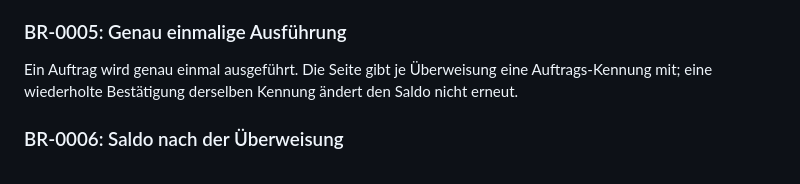
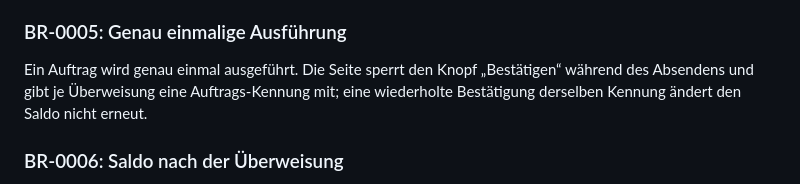
Before and after one commit to dakn85/online-banking, a Markdown page: docs/use_cases/UC-002-ueberweisung-vom-girokonto.md, the part around the change. Drawn GitHub-style.

Commit message:
PK-2: KI-Vorschlag übernommen: BR-0005: Sperre der Seite beim Bestätigen aufnehmen
Story: PK-2

```diff
--- a/docs/use_cases/UC-002-ueberweisung-vom-girokonto.md
+++ b/docs/use_cases/UC-002-ueberweisung-vom-girokonto.md
@@ -116,7 +116,7 @@ Der Betrag ist größer als 0 und übersteigt den verfügbaren Betrag des Giroko
 
 ### BR-0005: Genau einmalige Ausführung
 
-Ein Auftrag wird genau einmal ausgeführt. Die Seite gibt je Überweisung eine Auftrags-Kennung mit; eine wiederholte Bestätigung derselben Kennung ändert den Saldo nicht erneut.
+Ein Auftrag wird genau einmal ausgeführt. Die Seite sperrt den Knopf „Bestätigen“ während des Absendens und gibt je Überweisung eine Auftrags-Kennung mit; eine wiederholte Bestätigung derselben Kennung ändert den Saldo nicht erneut.
 
 ### BR-0006: Saldo nach der Überweisung
 
```
